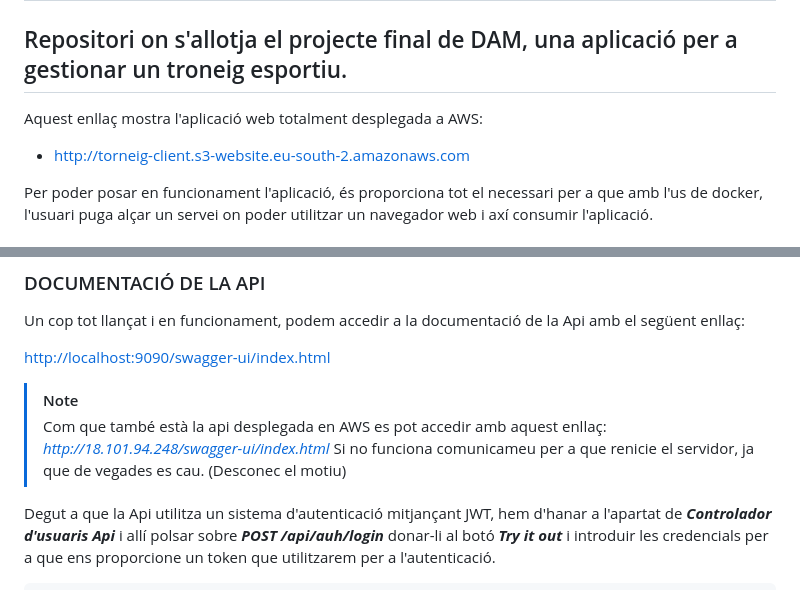
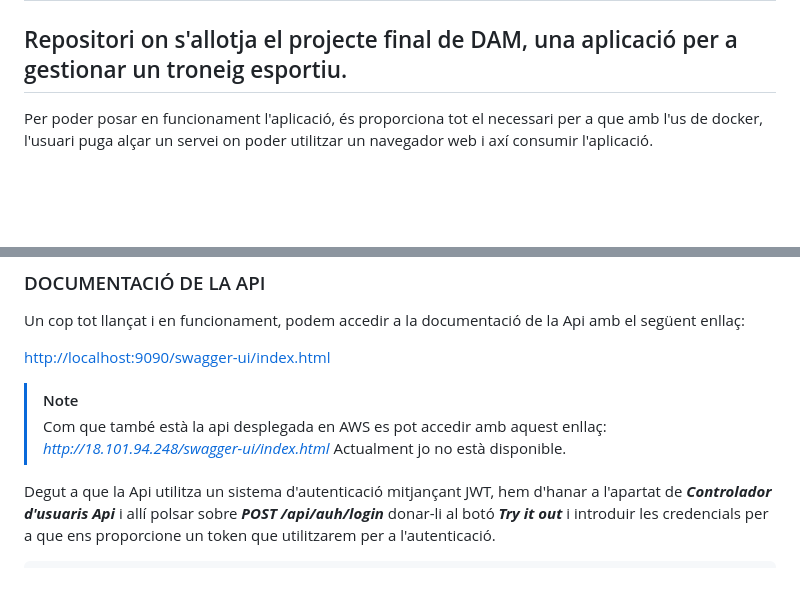
Before and after one commit to eltiosento/Projecte_DAM, a Markdown page: README.md, 2 parts joined by grey strips. Rendered like a GitHub page; blank space fills up the shorter version.

Commit message:
Eliminació de AWS

```diff
--- a/README.md
+++ b/README.md
@@ -1,10 +1,6 @@
 # Projecte_DAM
 
 ## Repositori on s'allotja el projecte final de DAM, una aplicació per a gestionar un troneig esportiu.
-
-Aquest enllaç mostra l'aplicació web totalment desplegada a AWS:
-
- - <http://torneig-client.s3-website.eu-south-2.amazonaws.com>
 
 Per poder posar en funcionament l'aplicació, és proporciona tot el necessari per a que amb l'us de docker, l'usuari puga alçar un servei on poder utilitzar un navegador web i axí consumir l'aplicació.
 
@@ -89,7 +85,7 @@ Un cop tot llançat i en funcionament, podem accedir a la documentació de la Ap
 > [!NOTE]
 > Com que també està la api desplegada en AWS es pot accedir amb aquest enllaç:
 > *http://18.101.94.248/swagger-ui/index.html*
-> Si no funciona comunicameu per a que renicie el servidor, ja que de vegades es cau. (Desconec el motiu)
+> Actualment jo no està disponible.
 
 Degut a que la Api utilitza un sistema d'autenticació mitjançant JWT, hem d'hanar a l'apartat de ***Controlador d'usuaris Api*** i allí polsar sobre ***POST /api/auh/login***
 donar-li al botó ***Try it out*** i introduir les credencials per a que ens proporcione un token que utilitzarem per a l'autenticació.
```
